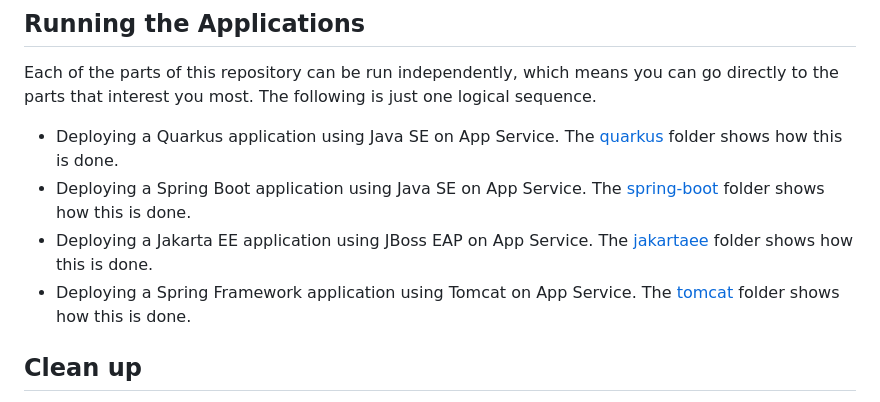
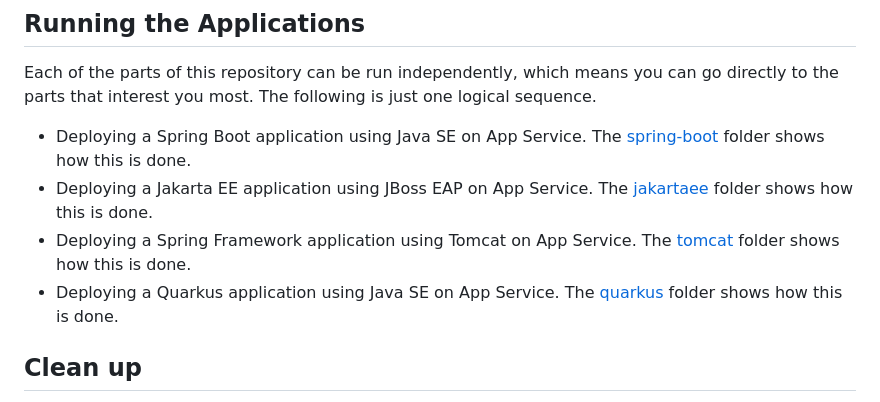
Before and after one commit to m-reza-rahman/java-on-app-service, a Markdown page: README.md, the part around one of its changes. Drawn GitHub-style.

```diff
--- a/README.md
+++ b/README.md
@@ -45,14 +45,14 @@ Each of the parts of this repository can be run independently, which means you c
 directly to the parts that interest you most. The following is just one logical
 sequence.
 
-* Deploying a Quarkus application using Java SE on App Service.
-The [quarkus](/quarkus) folder shows how this is done.
 * Deploying a Spring Boot application using Java SE on App Service.
 The [spring-boot](/spring-boot) folder shows how this is done.
 * Deploying a Jakarta EE application using JBoss EAP on App Service.
 The [jakartaee](/jakartaee) folder shows how this is done.
 * Deploying a Spring Framework application using Tomcat on App Service.
 The [tomcat](/tomcat) folder shows how this is done.
+* Deploying a Quarkus application using Java SE on App Service.
+The [quarkus](/quarkus) folder shows how this is done.
 
 ## Clean up
 Once you are done exploring the demo, you should delete the
```
Also changed, not shown: other parts of README.md (+2 -2 lines).
